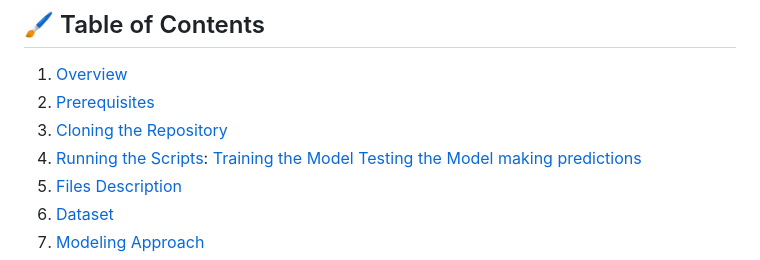
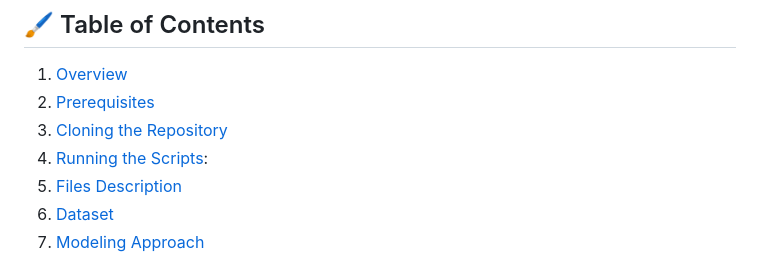
Before and after one commit to UncleTeslim/Zindi-Africa-Loan-Default-Prediction, a Markdown page: README.md, the part around one of its changes. GitHub-like rendering.

```diff
--- a/README.md
+++ b/README.md
@@ -9,9 +9,6 @@ Predicting the likelihood of loan defaults using machine learning. This project
 2. [Prerequisites](#prerequisites)
 3. [Cloning the Repository](#cloning_the_repository)
 4. [Running the Scripts](#running_the_scripts):
-      [Training the Model](#training_the_model)
-      [Testing the Model](#testing_the_model)
-      [making predictions](#making_predictions)
 5. [Files Description](#files_description)
 6. [Dataset](#dataset)
 7. [Modeling Approach](#modeling-approach)
```
Also changed, not shown: other parts of README.md (+4 -1 lines).
